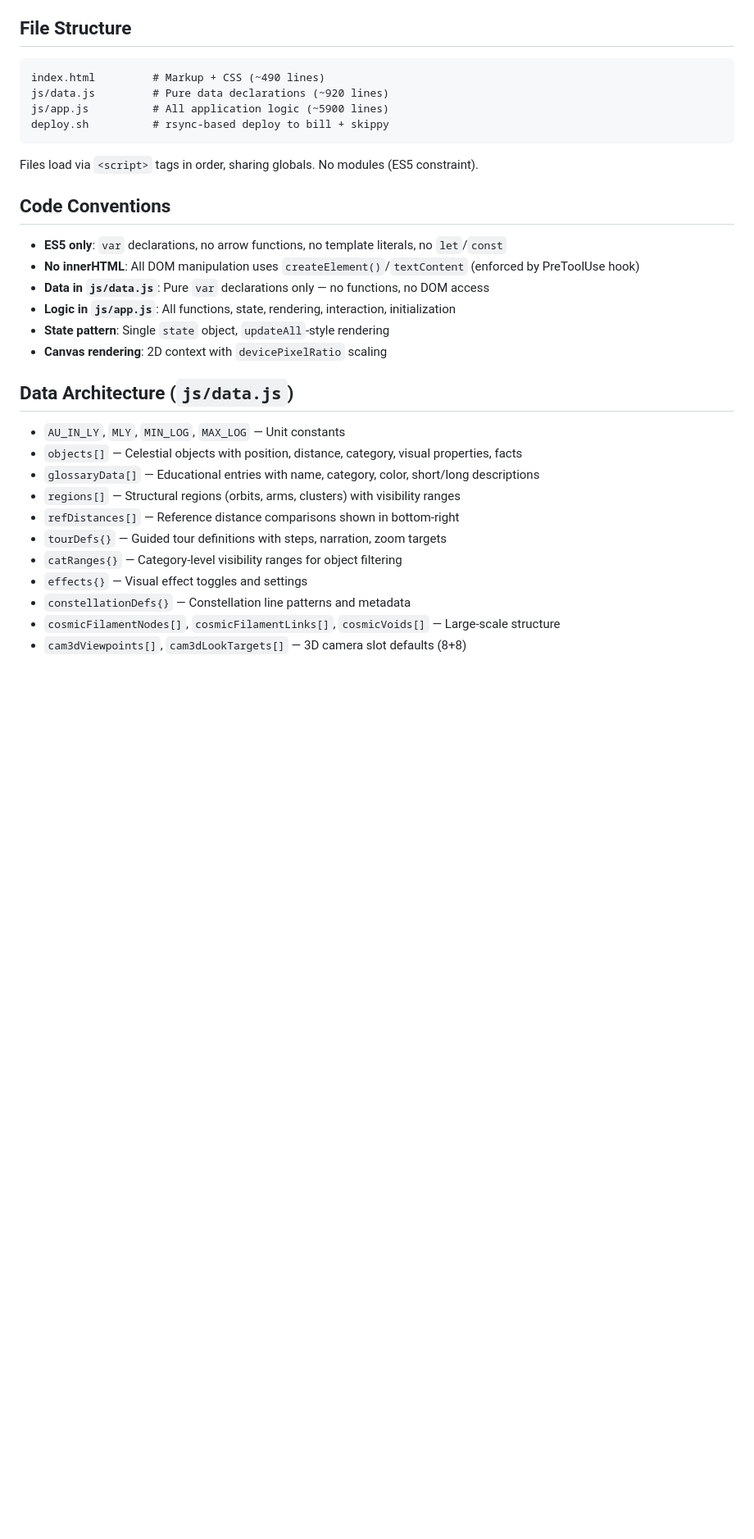
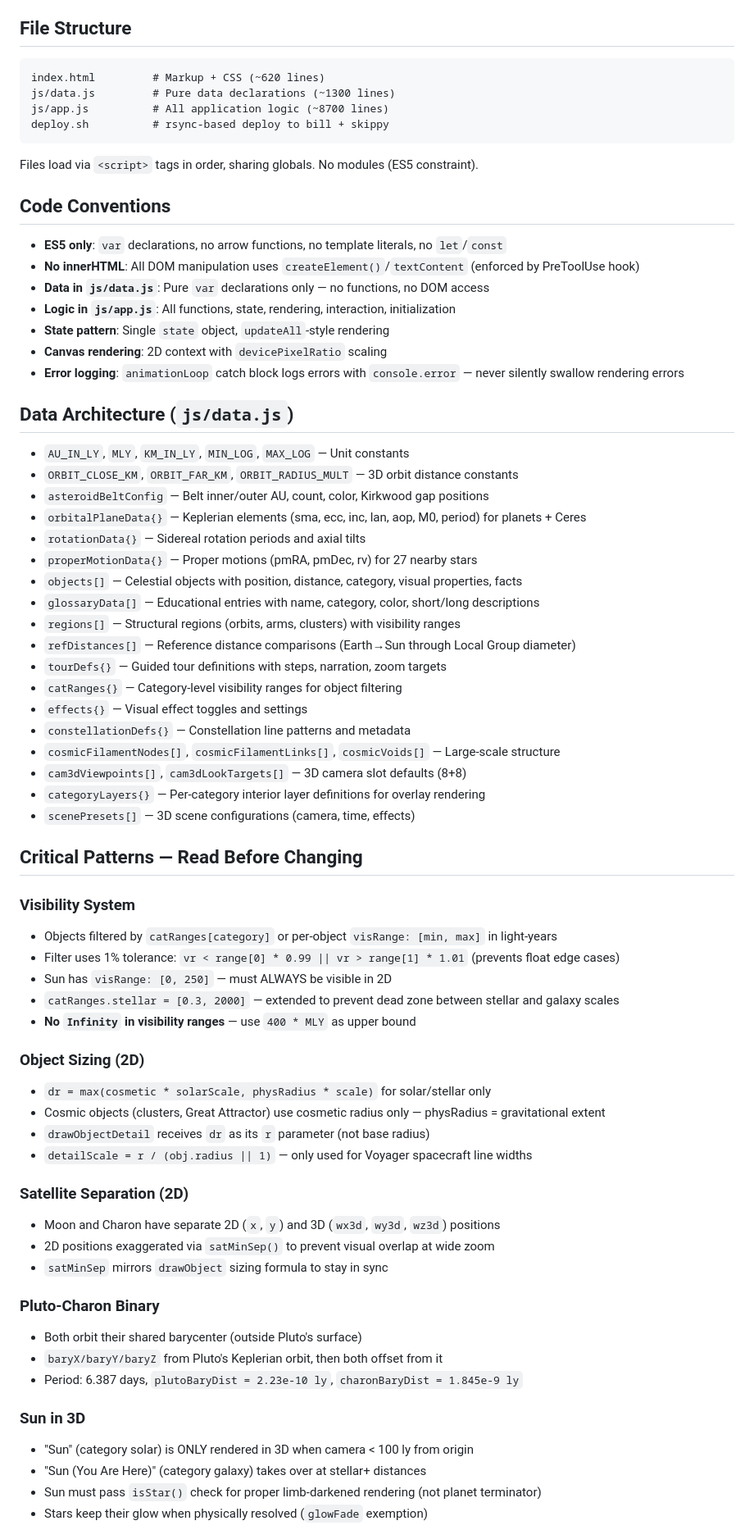
Before and after one commit to josh-stephens/distance-to-a-star, a Markdown page: CLAUDE.md, the part around one of its changes. Shown at 82% size. Rendered like a GitHub page; blank space fills up the shorter version.

````diff
--- a/CLAUDE.md
+++ b/CLAUDE.md
@@ -5,9 +5,9 @@ Interactive visualization of cosmic distances from Earth to the Great Attractor.
 
 ## File Structure
 ```
-index.html         # Markup + CSS (~490 lines)
-js/data.js         # Pure data declarations (~920 lines)
-js/app.js          # All application logic (~5900 lines)
+index.html         # Markup + CSS (~620 lines)
+js/data.js         # Pure data declarations (~1300 lines)
+js/app.js          # All application logic (~8700 lines)
 deploy.sh          # rsync-based deploy to bill + skippy
 ```
 Files load via `<script>` tags in order, sharing globals. No modules (ES5 constraint).
@@ -19,16 +19,56 @@ Files load via `<script>` tags in order, sharing globals. No modules (ES5 constr
 - **Logic in `js/app.js`**: All functions, state, rendering, interaction, initialization
 - **State pattern**: Single `state` object, `updateAll`-style rendering
 - **Canvas rendering**: 2D context with `devicePixelRatio` scaling
+- **Error logging**: `animationLoop` catch block logs errors with `console.error` — never silently swallow rendering errors
 
 ## Data Architecture (`js/data.js`)
-- `AU_IN_LY`, `MLY`, `MIN_LOG`, `MAX_LOG` — Unit constants
+- `AU_IN_LY`, `MLY`, `KM_IN_LY`, `MIN_LOG`, `MAX_LOG` — Unit constants
+- `ORBIT_CLOSE_KM`, `ORBIT_FAR_KM`, `ORBIT_RADIUS_MULT` — 3D orbit distance constants
+- `asteroidBeltConfig` — Belt inner/outer AU, count, color, Kirkwood gap positions
+- `orbitalPlaneData{}` — Keplerian elements (sma, ecc, inc, lan, aop, M0, period) for planets + Ceres
+- `rotationData{}` — Sidereal rotation periods and axial tilts
+- `properMotionData{}` — Proper motions (pmRA, pmDec, rv) for 27 nearby stars
 - `objects[]` — Celestial objects with position, distance, category, visual properties, facts
 - `glossaryData[]` — Educational entries with name, category, color, short/long descriptions
 - `regions[]` — Structural regions (orbits, arms, clusters) with visibility ranges
-- `refDistances[]` — Reference distance comparisons shown in bottom-right
+- `refDistances[]` — Reference distance comparisons (Earth→Sun through Local Group diameter)
 - `tourDefs{}` — Guided tour definitions with steps, narration, zoom targets
 - `catRanges{}` — Category-level visibility ranges for object filtering
 - `effects{}` — Visual effect toggles and settings
 - `constellationDefs{}` — Constellation line patterns and metadata
 - `cosmicFilamentNodes[]`, `cosmicFilamentLinks[]`, `cosmicVoids[]` — Large-scale structure
 - `cam3dViewpoints[]`, `cam3dLookTargets[]` — 3D camera slot defaults (8+8)
+- `categoryLayers{}` — Per-category interior layer definitions for overlay rendering
+- `scenePresets[]` — 3D scene configurations (camera, time, effects)
+
+## Critical Patterns — Read Before Changing
+
+### Visibility System
+- Objects filtered by `catRanges[category]` or per-object `visRange: [min, max]` in light-years
+- Filter uses 1% tolerance: `vr < range[0] * 0.99 || vr > range[1] * 1.01` (prevents float edge cases)
+- Sun has `visRange: [0, 250]` — must ALWAYS be visible in 2D
+- `catRanges.stellar = [0.3, 2000]` — extended to prevent dead zone between stellar and galaxy scales
+- **No `Infinity` in visibility ranges** — use `400 * MLY` as upper bound
+
+### Object Sizing (2D)
+- `dr = max(cosmetic * solarScale, physRadius * scale)` for solar/stellar only
+- Cosmic objects (clusters, Great Attractor) use cosmetic radius only — physRadius = gravitational extent
+- `drawObjectDetail` receives `dr` as its `r` parameter (not base radius)
+- `detailScale = r / (obj.radius || 1)` — only used for Voyager spacecraft line widths
+
+### Satellite Separation (2D)
+- Moon and Charon have separate 2D (`x`, `y`) and 3D (`wx3d`, `wy3d`, `wz3d`) positions
+- 2D positions exaggerated via `satMinSep()` to prevent visual overlap at wide zoom
+- `satMinSep` mirrors `drawObject` sizing formula to stay in sync
+
+### Pluto-Charon Binary
+- Both orbit their shared barycenter (outside Pluto's surface)
+- `baryX/baryY/baryZ` from Pluto's Keplerian orbit, then both offset from it
+- Period: 6.387 days, `plutoBaryDist = 2.23e-10 ly`, `charonBaryDist = 1.845e-9 ly`
+
+### Sun in 3D
+- "Sun" (category solar) is ONLY rendered in 3D when camera < 100 ly from origin
+- "Sun (You Are Here)" (category galaxy) takes over at stellar+ distances
+- Sun must pass `isStar()` check for proper limb-darkened rendering (not planet terminator)
+- Stars keep their glow when physically resolved (`glowFade` exemption)
+
````
Also changed, not shown: other parts of CLAUDE.md (+60 -18 lines).
